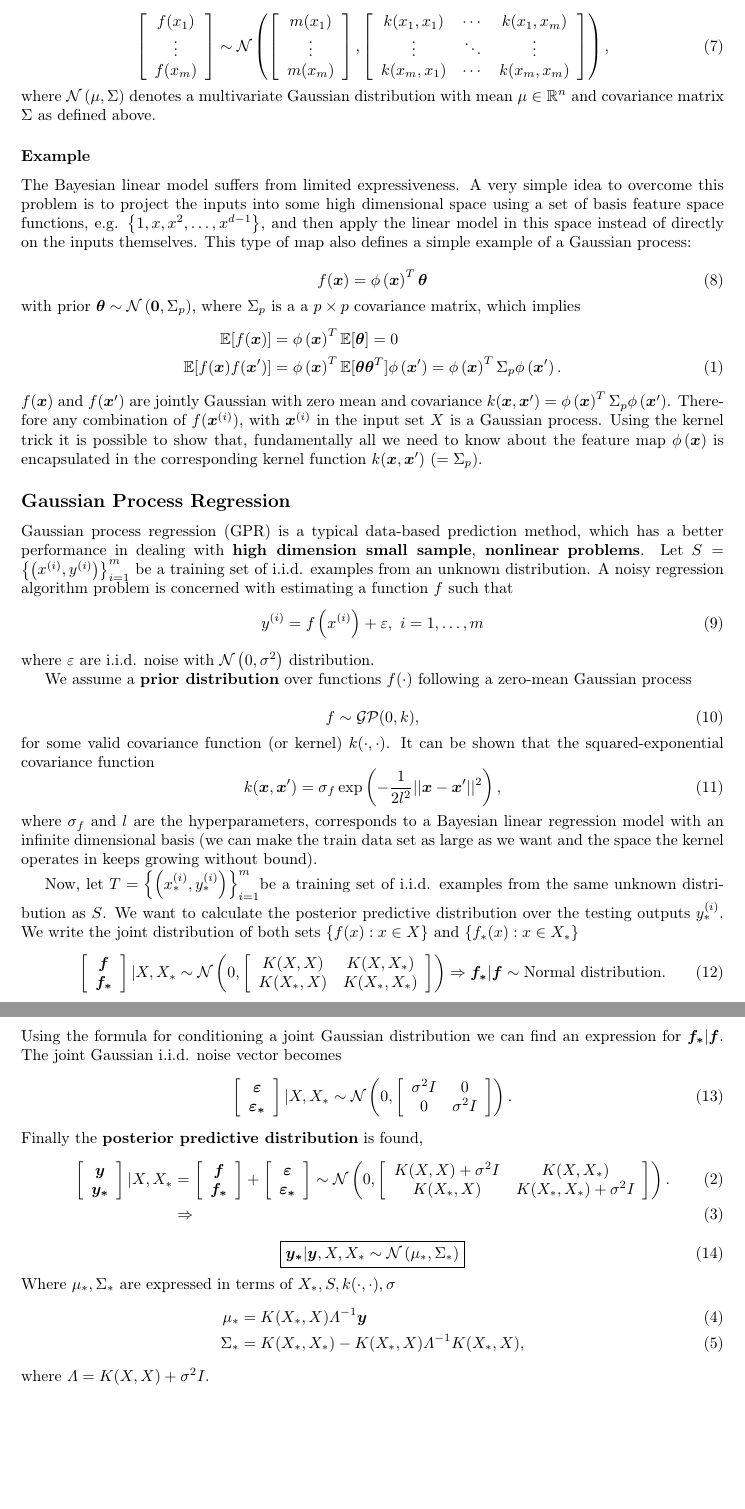
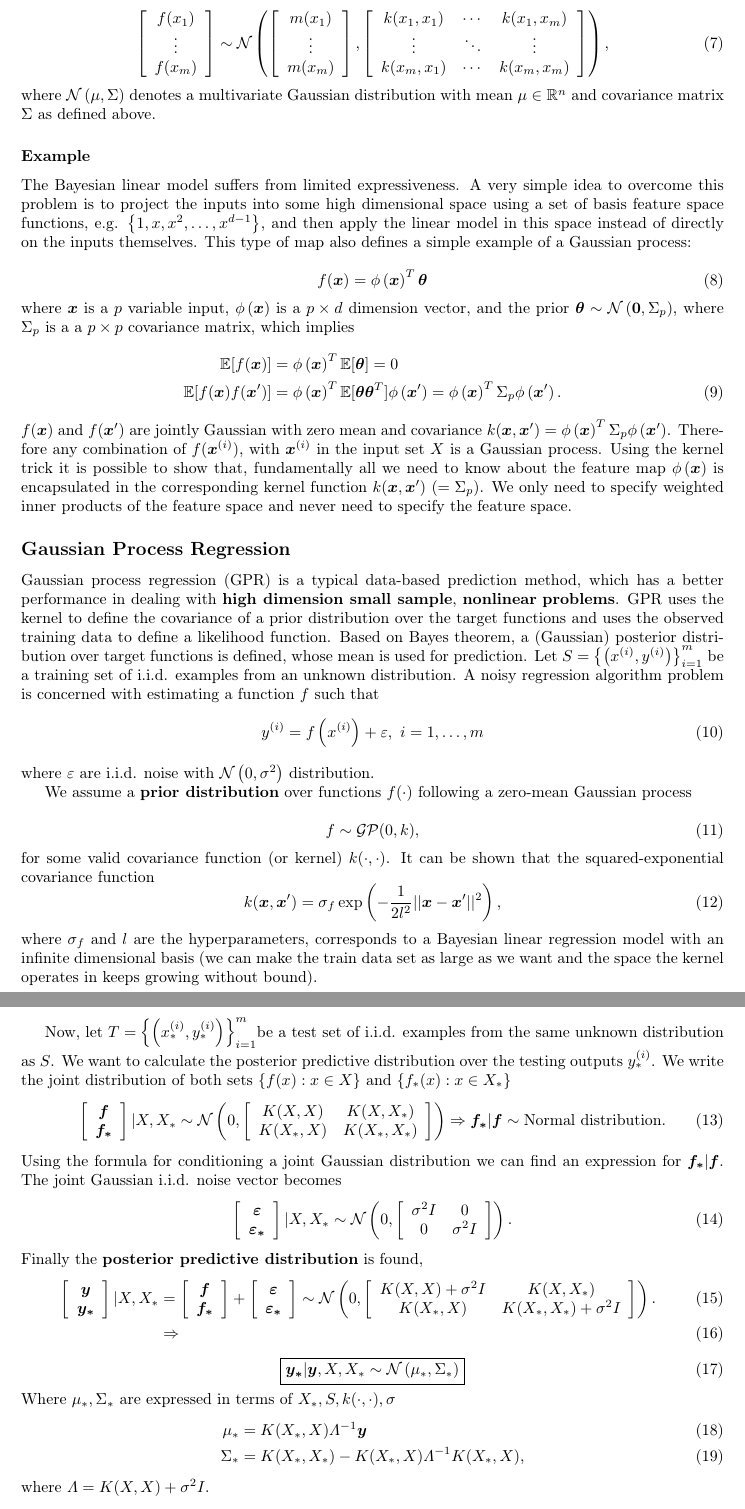
Before and after one commit to mschossler/GaussianProcess_StockPrediction, a LaTeX document (GP.tex): two parts of pages 2 and 3 of 4 before the commit and two parts of pages 2 and 3 of 5 after it, joined at a grey line, cut so that both start at the same text, the shorter picture padded with empty space. Compiled offline with pdfLaTeX.

Commit message:
update tex file

```diff
--- a/GP.tex
+++ b/GP.tex
@@ -112,8 +121,9 @@ This type of map also defines a simple example of a Gaussian process:
 
 \begin{equation}
 f(\boldsymbol{x})=\phi\left(\boldsymbol{x}\right)^{T}\boldsymbol{\theta}
-\tag{8}\end{equation}
-with prior $\boldsymbol{\theta}\sim\mathcal{N}\left(\boldsymbol{0},\Sigma_{p}\right)$,
+\end{equation}
+where $\boldsymbol{x}$ is a $p$ variable input, $\phi\left(\boldsymbol{x}\right)$
+is a $p\times d$ dimension vector, and the prior $\boldsymbol{\theta}\sim\mathcal{N}\left(\boldsymbol{0},\Sigma_{p}\right)$,
 where $\Sigma_{p}$ is a a $p\times p$ covariance matrix, which implies
 \begin{align}
 \mathbb{E}[f(\boldsymbol{x})] & =\phi\left(\boldsymbol{x}\right)^{T}\mathbb{E}[\boldsymbol{\theta}]=0\nonumber \\
@@ -126,19 +136,25 @@ in the input set $X$ is a Gaussian process. Using the kernel trick
 it is possible to show that, fundamentally all we need to know about
 the feature map $\phi\left(\boldsymbol{x}\right)$ is encapsulated
 in the corresponding kernel function $k(\boldsymbol{x},\boldsymbol{x}')\ (=\Sigma_{p})$.
+We only need to specify weighted inner products of the feature space
+and never need to specify the feature space.
 
 \subsection*{Gaussian Process Regression}
 
 Gaussian process regression (GPR) is a typical data-based prediction
 method, which has a better performance in dealing with \textbf{high
-dimension small sample}, \textbf{nonlinear} \textbf{problems}. Let
-$S=\left\{ \left(x^{(i)},y^{(i)}\right)\right\} _{i=1}^{m}$ be a
-training set of i.i.d. examples from an unknown distribution. A noisy
-regression algorithm problem is concerned with estimating a function $f$
-such that
+dimension small sample}, \textbf{nonlinear} \textbf{problems}. GPR
+uses the kernel to define the covariance of a prior distribution over
+the target functions and uses the observed training data to define
+a likelihood function. Based on Bayes theorem, a (Gaussian) posterior
+distribution over target functions is defined, whose mean is used
+for prediction. Let $S=\left\{ \left(x^{(i)},y^{(i)}\right)\right\} _{i=1}^{m}$
+be a training set of i.i.d. examples from an unknown distribution.
+A noisy regression algorithm problem is concerned with estimating
+a function $f$ such that
 \begin{equation}
 y^{(i)}=f\left(x^{(i)}\right)+\varepsilon,\ i=1,\ldots,m
-\tag{9}\end{equation}
+\end{equation}
 where $\varepsilon$ are i.i.d. noise with $\mathcal{N}\left(0,\sigma^{2}\right)$
 distribution.
 
@@ -147,21 +163,21 @@ following a zero-mean Gaussian process
 
 \begin{equation}
 f\sim\mathcal{GP}(0,k),
-\tag{10}\end{equation}
+\end{equation}
 for some valid covariance function (or kernel) $k(\cdot,\cdot)$.
 It can be shown that the squared-exponential covariance function
 \begin{equation}
 k(\boldsymbol{x},\boldsymbol{x}')=\sigma_{f}\exp\left(-\frac{1}{2l^{2}}||\boldsymbol{x}-\boldsymbol{x}'||^{2}\right),
-\tag{11}\end{equation}
- where $\sigma_{f}$ and $l$ are the hyperparameters, corresponds
+\end{equation}
+where $\sigma_{f}$ and $l$ are the hyperparameters, corresponds
 to a Bayesian linear regression model with an infinite dimensional
 basis (we can make the train data set as large as we want and the
 space the kernel operates in keeps growing without bound).
 
 Now, let $T=\left\{ \left(x_{*}^{(i)},y_{*}^{(i)}\right)\right\} _{i=1}^{m}$be
-a training set of i.i.d. examples from the same unknown distribution
-as $S$. We want to calculate the posterior predictive distribution
-over the testing outputs $y_{*}^{(i)}$. We write the joint distribution
+a test set of i.i.d. examples from the same unknown distribution as
+$S$. We want to calculate the posterior predictive distribution over
+the testing outputs $y_{*}^{(i)}$. We write the joint distribution
 of both sets $\left\{ f(x):x\in X\right\} $ and $\left\{ f_{*}(x):x\in X_{*}\right\} $
 \begin{equation}
 \left[\begin{array}{c}
@@ -171,10 +187,10 @@ of both sets $\left\{ f(x):x\in X\right\} $ and $\left\{ f_{*}(x):x\in X_{*}\rig
 K(X,X) & K(X,X_{*})\\
 K(X_{*},X) & K(X_{*},X_{*})
 \end{array}\right]\right)\Rightarrow\boldsymbol{f_{*}}|\boldsymbol{f}\sim\text{Normal distribution}.
-\tag{12}\end{equation}
- Using the formula for conditioning a joint Gaussian distribution
-we can find an expression for $\boldsymbol{f_{*}}|\boldsymbol{f}$.
-The joint Gaussian i.i.d. noise vector becomes
+\end{equation}
+Using the formula for conditioning a joint Gaussian distribution we
+can find an expression for $\boldsymbol{f_{*}}|\boldsymbol{f}$. The
+joint Gaussian i.i.d. noise vector becomes
 \begin{equation}
 \left[\begin{array}{c}
 \boldsymbol{\varepsilon}\\
```
Also changed, not shown: GP.tex (110 more changed lines).
